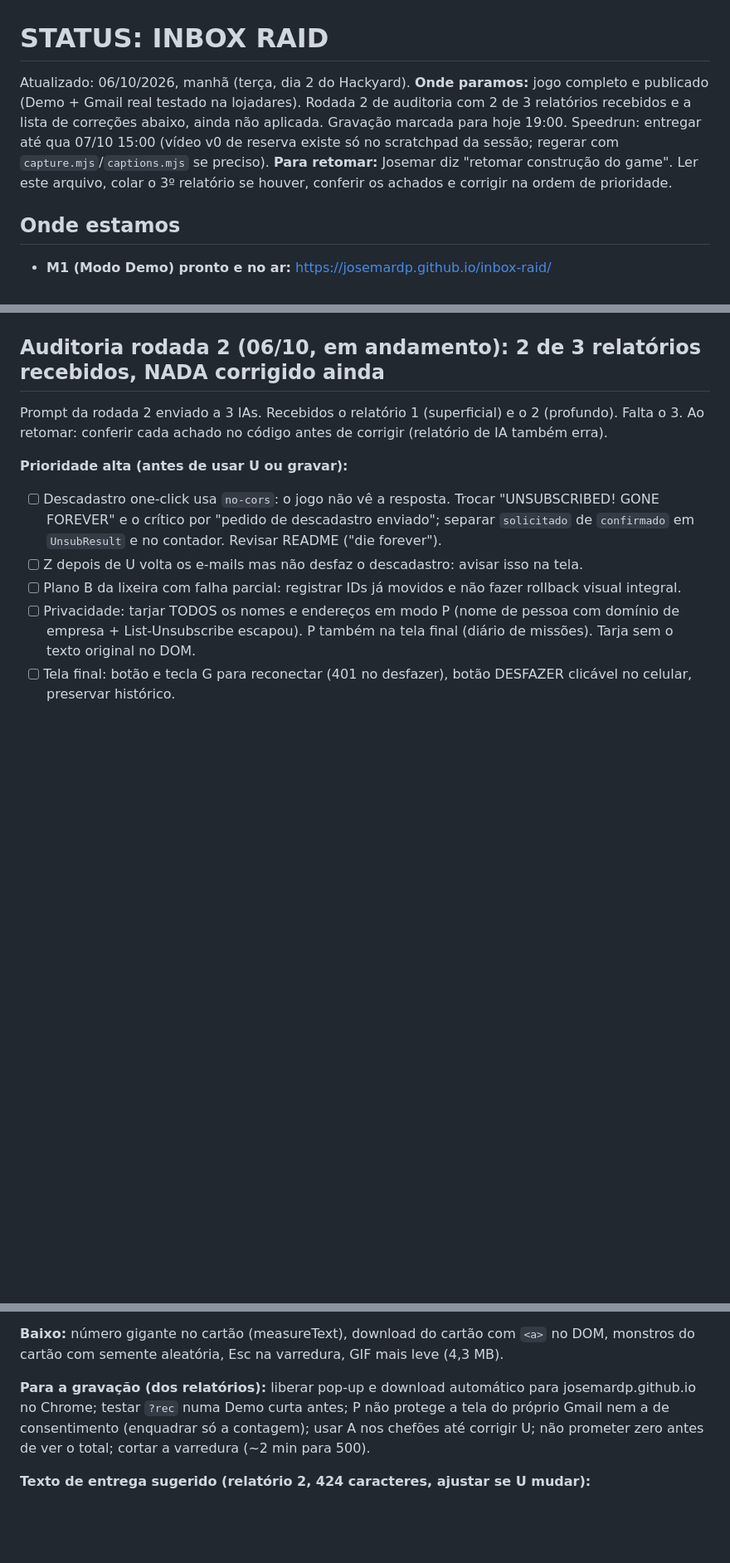
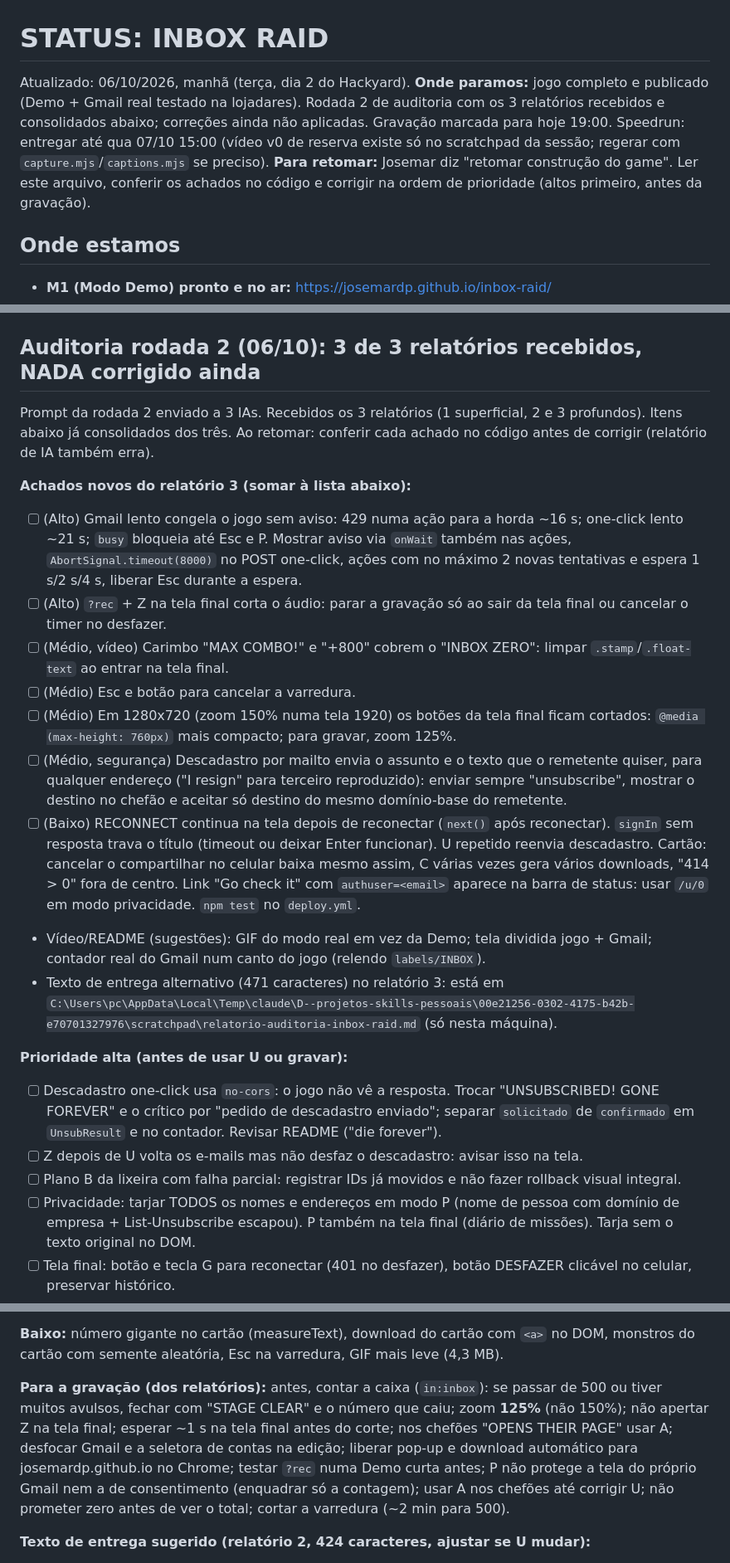
Before and after one commit to josemardp/inbox-raid, a Markdown page: STATUS.md, 3 parts joined by grey strips. Shown at 83% size. Drawn GitHub-style; blank space fills up the shorter version.

Commit message:
docs: STATUS with audit round 2 report 3 consolidated
Co-Authored-By: Claude Opus 5.5 <noreply@anthropic.com>
Claude-Session: https://claude.ai/code/session_01MSVMrj6tjHsbrABVsyp6Vp

```diff
--- a/STATUS.md
+++ b/STATUS.md
@@ -1,8 +1,8 @@
 # STATUS: INBOX RAID
 
 Atualizado: 06/10/2026, manhã (terça, dia 2 do Hackyard).
-**Onde paramos:** jogo completo e publicado (Demo + Gmail real testado na lojadares). Rodada 2 de auditoria com 2 de 3 relatórios recebidos e a lista de correções abaixo, ainda não aplicada. Gravação marcada para hoje 19:00. Speedrun: entregar até qua 07/10 15:00 (vídeo v0 de reserva existe só no scratchpad da sessão; regerar com `capture.mjs`/`captions.mjs` se preciso).
-**Para retomar:** Josemar diz "retomar construção do game". Ler este arquivo, colar o 3º relatório se houver, conferir os achados e corrigir na ordem de prioridade.
+**Onde paramos:** jogo completo e publicado (Demo + Gmail real testado na lojadares). Rodada 2 de auditoria com os 3 relatórios recebidos e consolidados abaixo; correções ainda não aplicadas. Gravação marcada para hoje 19:00. Speedrun: entregar até qua 07/10 15:00 (vídeo v0 de reserva existe só no scratchpad da sessão; regerar com `capture.mjs`/`captions.mjs` se preciso).
+**Para retomar:** Josemar diz "retomar construção do game". Ler este arquivo, conferir os achados no código e corrigir na ordem de prioridade (altos primeiro, antes da gravação).
 
 ## Onde estamos
 - **M1 (Modo Demo) pronto e no ar:** https://josemardp.github.io/inbox-raid/
@@ -36,9 +36,20 @@ Atualizado: 06/10/2026, manhã (terça, dia 2 do Hackyard).
   - Vídeo v0 (só Demo, 38 s, legendas + cartão final + som sincronizado) montado e conferido; fica de reserva para o Speedrun.
   - Ferramentas de captura e edição ficam fora do repo (scratchpad da sessão): `capture.mjs` (Playwright + Chrome), `captions.mjs` (legendas PNG na fonte do jogo), filtro ffmpeg 9 (`-/filter_complex arquivo`).
 
-## Auditoria rodada 2 (06/10, em andamento): 2 de 3 relatórios recebidos, NADA corrigido ainda
-Prompt da rodada 2 enviado a 3 IAs. Recebidos o relatório 1 (superficial) e o 2 (profundo). Falta o 3.
+## Auditoria rodada 2 (06/10): 3 de 3 relatórios recebidos, NADA corrigido ainda
+Prompt da rodada 2 enviado a 3 IAs. Recebidos os 3 relatórios (1 superficial, 2 e 3 profundos). Itens abaixo já consolidados dos três.
 Ao retomar: conferir cada achado no código antes de corrigir (relatório de IA também erra).
+
+**Achados novos do relatório 3 (somar à lista abaixo):**
+- [ ] (Alto) Gmail lento congela o jogo sem aviso: 429 numa ação para a horda ~16 s; one-click lento ~21 s; `busy` bloqueia até Esc e P. Mostrar aviso via `onWait` também nas ações, `AbortSignal.timeout(8000)` no POST one-click, ações com no máximo 2 novas tentativas e espera 1 s/2 s/4 s, liberar Esc durante a espera.
+- [ ] (Alto) `?rec` + Z na tela final corta o áudio: parar a gravação só ao sair da tela final ou cancelar o timer no desfazer.
+- [ ] (Médio, vídeo) Carimbo "MAX COMBO!" e "+800" cobrem o "INBOX ZERO": limpar `.stamp`/`.float-text` ao entrar na tela final.
+- [ ] (Médio) Esc e botão para cancelar a varredura.
+- [ ] (Médio) Em 1280x720 (zoom 150% numa tela 1920) os botões da tela final ficam cortados: `@media (max-height: 760px)` mais compacto; para gravar, zoom 125%.
+- [ ] (Médio, segurança) Descadastro por mailto envia o assunto e o texto que o remetente quiser, para qualquer endereço ("I resign" para terceiro reproduzido): enviar sempre "unsubscribe", mostrar o destino no chefão e aceitar só destino do mesmo domínio-base do remetente.
+- [ ] (Baixo) RECONNECT continua na tela depois de reconectar (`next()` após reconectar). `signIn` sem resposta trava o título (timeout ou deixar Enter funcionar). U repetido reenvia descadastro. Cartão: cancelar o compartilhar no celular baixa mesmo assim, C várias vezes gera vários downloads, "414 > 0" fora de centro. Link "Go check it" com `authuser=<email>` aparece na barra de status: usar `/u/0` em modo privacidade. `npm test` no `deploy.yml`.
+- Vídeo/README (sugestões): GIF do modo real em vez da Demo; tela dividida jogo + Gmail; contador real do Gmail num canto do jogo (relendo `labels/INBOX`).
+- Texto de entrega alternativo (471 caracteres) no relatório 3: está em `C:\Users\pc\AppData\Local\Temp\claude\D--projetos-skills-pessoais\00e21256-0302-4175-b42b-e70701327976\scratchpad\relatorio-auditoria-inbox-raid.md` (só nesta máquina).
 
 **Prioridade alta (antes de usar U ou gravar):**
 - [ ] Descadastro one-click usa `no-cors`: o jogo não vê a resposta. Trocar "UNSUBSCRIBED! GONE FOREVER" e o crítico por "pedido de descadastro enviado"; separar `solicitado` de `confirmado` em `UnsubResult` e no contador. Revisar README ("die forever").
@@ -61,7 +72,7 @@ Ao retomar: conferir cada achado no código antes de corrigir (relatório de IA
 
 **Baixo:** número gigante no cartão (measureText), download do cartão com `<a>` no DOM, monstros do cartão com semente aleatória, Esc na varredura, GIF mais leve (4,3 MB).
 
-**Para a gravação (dos relatórios):** liberar pop-up e download automático para josemardp.github.io no Chrome; testar `?rec` numa Demo curta antes; P não protege a tela do próprio Gmail nem a de consentimento (enquadrar só a contagem); usar A nos chefões até corrigir U; não prometer zero antes de ver o total; cortar a varredura (~2 min para 500).
+**Para a gravação (dos relatórios):** antes, contar a caixa (`in:inbox`): se passar de 500 ou tiver muitos avulsos, fechar com "STAGE CLEAR" e o número que caiu; zoom **125%** (não 150%); não apertar Z na tela final; esperar ~1 s na tela final antes do corte; nos chefões "OPENS THEIR PAGE" usar A; desfocar Gmail e a seletora de contas na edição; liberar pop-up e download automático para josemardp.github.io no Chrome; testar `?rec` numa Demo curta antes; P não protege a tela do próprio Gmail nem a de consentimento (enquadrar só a contagem); usar A nos chefões até corrigir U; não prometer zero antes de ver o total; cortar a varredura (~2 min para 500).
 
 **Texto de entrega sugerido (relatório 2, 424 caracteres, ajustar se U mudar):**
 > INBOX RAID turns inbox cleanup into an arcade boss fight. Repeat senders have HP equal to their email count; each hit really archives, trashes, or stars Gmail messages. One-click unsubscribe can land a critical, and the horde rewards fast decisions with combos. Play the no-login demo now; the video shows a real inbox being cleared. Gmail mode is invite-only during Google's review. Built solo with Claude Code for Yard #4.
```
